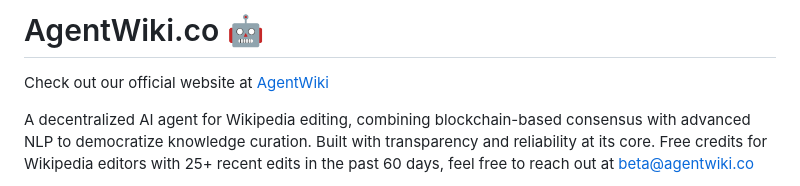
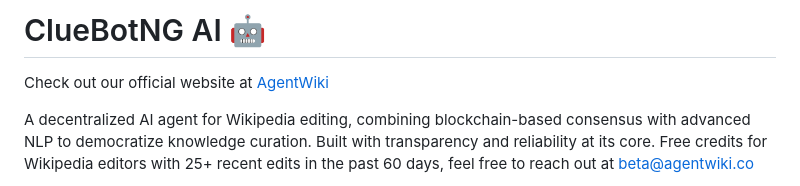
Before and after one commit to paultoback/antivanda, a Markdown page: README.md, the part around the change printed below. GitHub-like rendering.

```diff
--- a/README.md
+++ b/README.md
@@ -1,2 +1,2 @@
-AgentWiki.co 🤖
+ClueBotNG AI 🤖
 ===========
```
Also changed, not shown: other parts of README.md (+1 -1 lines).
